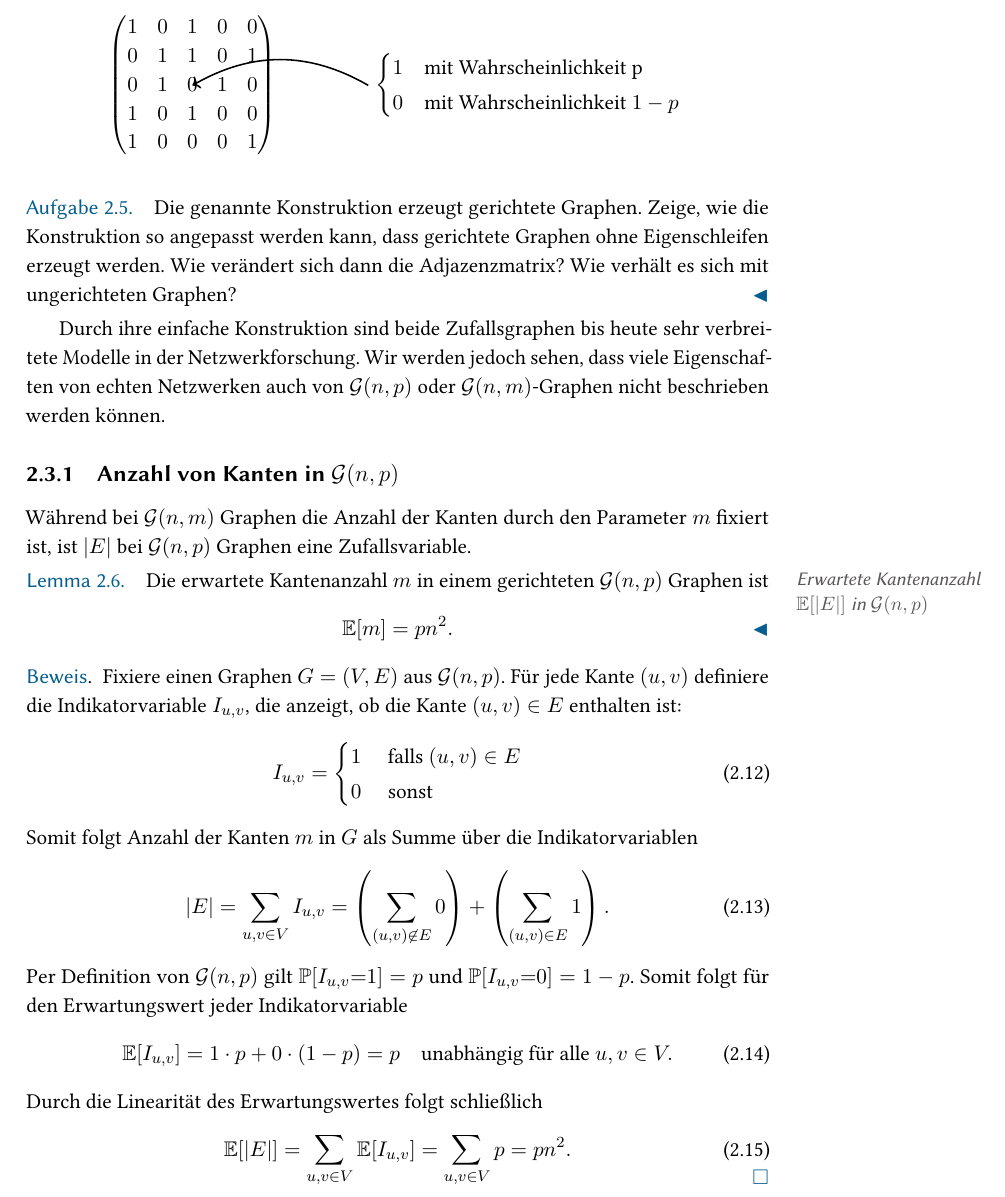
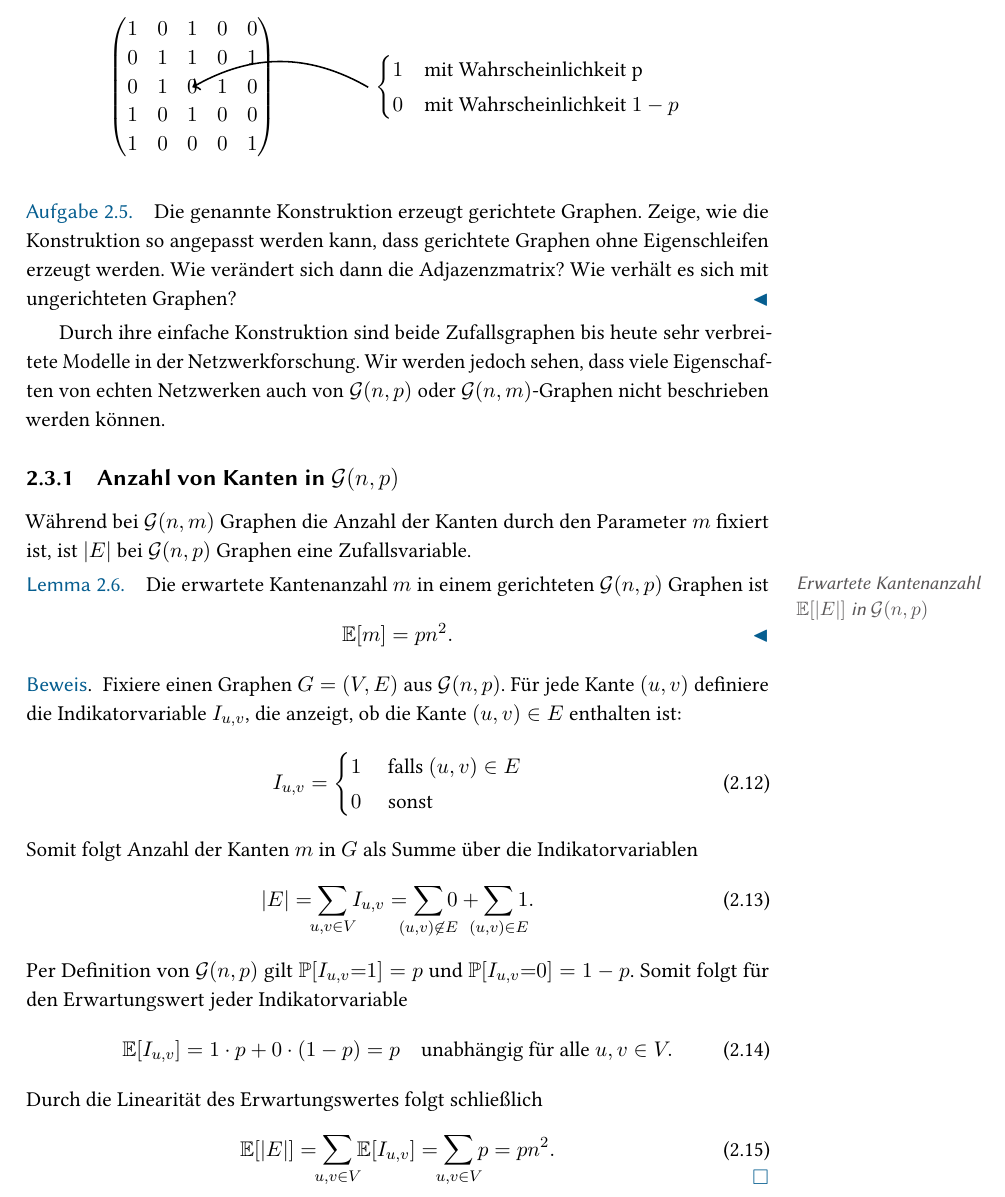
Before and after one commit to manpen/netsci, a LaTeX thesis (skript.tex, which reads erdos_renyi.tex): part of page 13 of 90, cut so that both start at the same text. Compiled offline with pdfLaTeX.

Commit message:
Dem Auge schmeichelnde Summenzeichen dank `\smashoperator`. (#14)
Signed-off-by: s9770652 <s9770652@stud.uni-frankfurt.de>

```diff
--- a/erdos_renyi.tex
+++ b/erdos_renyi.tex
@@ -217,7 +217,7 @@ Während bei \Gnm Graphen die Anzahl der Kanten durch den Parameter~$m$ fixiert
 
     \noindent Somit folgt Anzahl der Kanten~$m$ in $G$ als Summe über die Indikatorvariablen
     \begin{equation}
-        |E| = \sum_{u,v \in V} I_{u,v} = \left(\sum_{(u,v) \not\in E} 0 \right) +  \left(\sum_{(u,v) \in E} 1\right).
+        |E| = \smashoperator{\sum_{u,v \in V}} I_{u,v} = \smashoperator{\sum_{(u,v) \not\in E}} 0 + \smashoperator{\sum_{(u,v) \in E}} 1.
     \end{equation}
 
     \noindent Per Definition von \Gnp gilt $\prob{I_{u,v} {=} 1} = p$ und $\prob{I_{u,v} {=} 0} = 1-p$.
@@ -228,7 +228,7 @@ Während bei \Gnm Graphen die Anzahl der Kanten durch den Parameter~$m$ fixiert
 
     \noindent Durch die Linearität des Erwartungswertes folgt schließlich
     \begin{equation}
-        \expv{|E|} = \sum_{u,v \in V} \expv{I_{u,v}} = \sum_{u,v \in V} p = p n^2. \qedhere
+        \expv{|E|} = \smashoperator{\sum_{u,v \in V}} \expv{I_{u,v}} = \smashoperator{\sum_{u,v \in V}} p = p n^2. \qedhere
     \end{equation}
 \end{proof}
 
```
